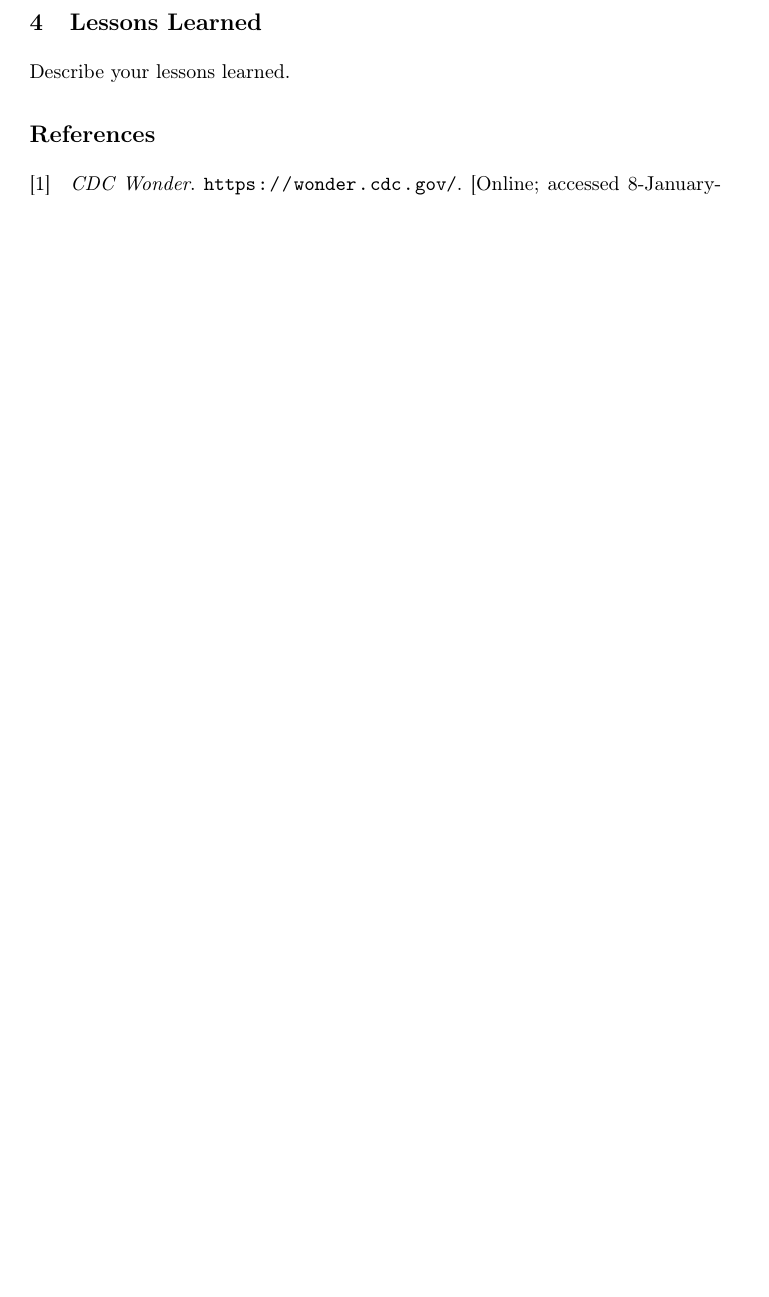
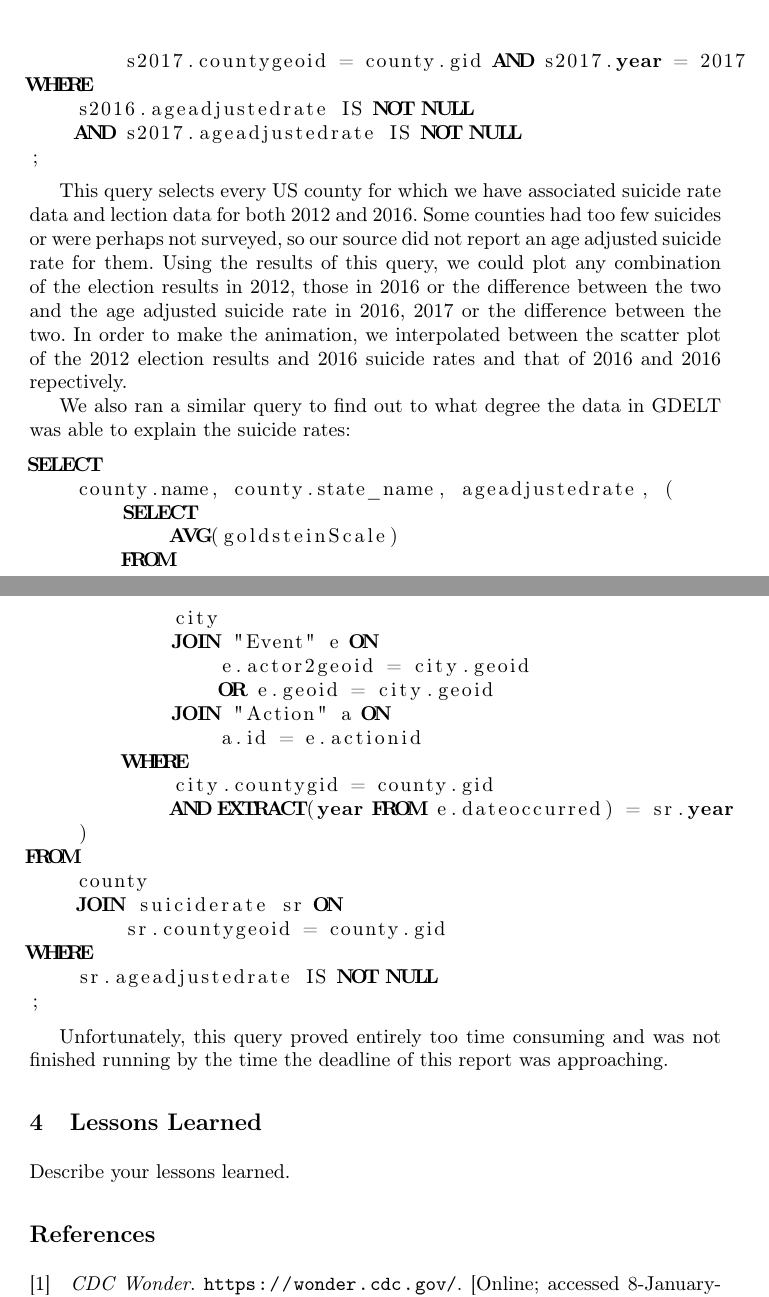
Before and after one commit to TravisPetit/dbp3, a LaTeX thesis (new/proceedings.tex, which reads new/reportContent/sections/analysis.tex): part of page 7 of 8 before the commit and two parts of pages 9 and 10 of 10 after it, the two joined at a grey line, cut at the place of the change, the shorter picture padded with empty space. Compiled offline with pdfLaTeX; a LaTeX package or settings file that is missing is left out.

Commit message:
added methods subsection, still lacking explanation of failed query

```diff
--- a/new/reportContent/sections/analysis.tex
+++ b/new/reportContent/sections/analysis.tex
@@ -57,0 +78 @@ It also suggests that the increased suicide rate since 2012 might explain some o
+\begin{lstlisting}[language=SQL]
@@ -57,0 +98,40 @@ It also suggests that the increased suicide rate since 2012 might explain some o
+        s2017.countygeoid = county.gid AND s2017.year = 2017
+WHERE
+    s2016.ageadjustedrate IS NOT NULL
+    AND s2017.ageadjustedrate IS NOT NULL
+;
+\end{lstlisting}
+
+This query selects every US county for which we have associated suicide rate data and lection data for both 2012 and 2016.
+Some counties had too few suicides or were perhaps not surveyed, so our source did not report an age adjusted suicide rate for them.
+Using the results of this query, we could plot any combination of the election results in 2012, those in 2016 or the difference between the two and the age adjusted suicide rate in 2016, 2017 or the difference between the two.
+In order to make the animation, we interpolated between the scatter plot of the 2012 election results and 2016 suicide rates and that of 2016 and 2016 repectively.
+\par
+We also ran a similar query to find out to what degree the data in GDELT was able to explain the suicide rates:
+
+\begin{lstlisting}[language=SQL]
+SELECT
+    county.name, county.state_name, ageadjustedrate, (
+        SELECT
+            AVG(goldsteinScale)
+        FROM
+            city
+            JOIN "Event" e ON
+                e.actor2geoid = city.geoid
+                OR e.geoid = city.geoid
+            JOIN "Action" a ON
+                a.id = e.actionid
+        WHERE
+            city.countygid = county.gid
+            AND EXTRACT(year FROM e.dateoccurred) = sr.year
+    )
+FROM
+    county
+    JOIN suiciderate sr ON
+        sr.countygeoid = county.gid
+WHERE
+    sr.ageadjustedrate IS NOT NULL
+;
+\end{lstlisting}
+
+Unfortunately, this query proved entirely too time consuming and was not finished running by the time the deadline of this report was approaching.
```
Also changed, not shown: new/reportContent/reportContent.tex (+2 -2 lines), new/proceedings.pdf, new/reportContent/sections/analysis.tex (39 more changed lines).
